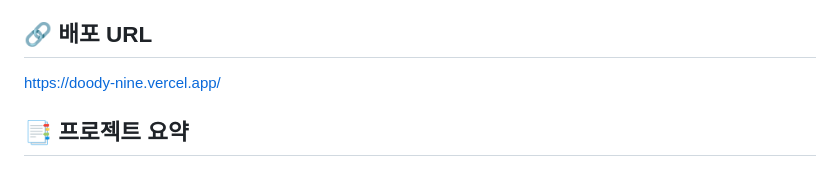
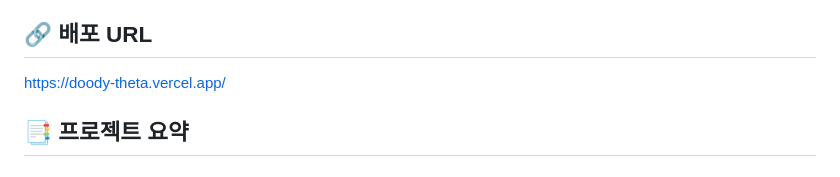
Before and after one commit to dododoodo/doody-source, a Markdown page: README.md, the part around the change. Drawn GitHub-style.

```diff
--- a/README.md
+++ b/README.md
@@ -17,7 +17,7 @@
 
 
 ## 🔗 배포 URL
-[https://doody-nine.vercel.app/](https://doody-theta.vercel.app/)
+[https://doody-theta.vercel.app/](https://doody-theta.vercel.app/)
 
 ## 📑 프로젝트 요약
 
```
